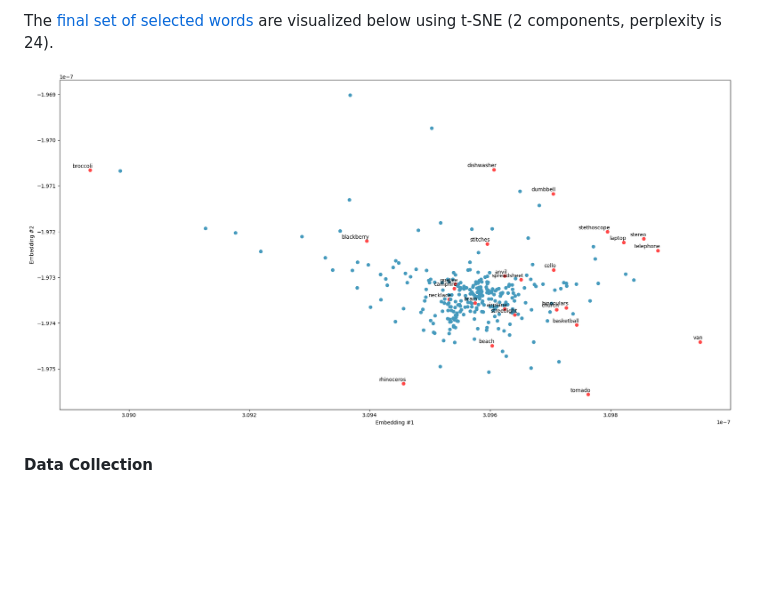
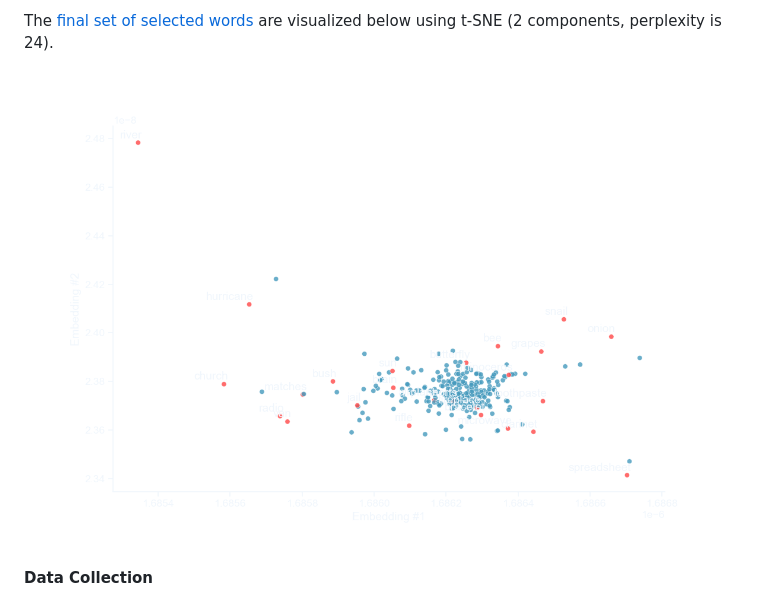
Before and after one commit to koen-47/descraibe-it, a Markdown page: README.md, the part around the change. GitHub-like rendering; pictures changed too: data/resources/descraibe-it_word_selection.png (deleted), data/resources/word_selection_plot_dark.png (added); blank space fills up the shorter version.

Commit message:
Fixed styling of word selection plot

```diff
--- a/README.md
+++ b/README.md
@@ -39,7 +39,7 @@ As such, we use a greedy algorithm that approximates the optimal subset. The siz
 
 The [final set of selected words](./data/saved/categories_25.txt) are visualized below using t-SNE (2 components, perplexity is 24).
 
-![asdf](./data/resources/descraibe-it_word_selection.png)
+![word_selection_plot](./data/resources/word_selection_plot_dark.png)
 
 
 #### Data Collection
```
Also changed, not shown: 3 other files.
